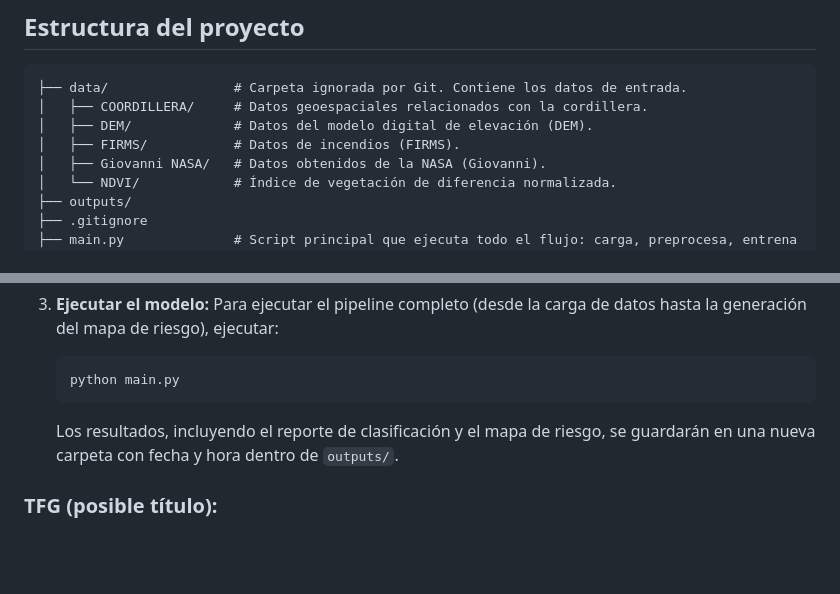
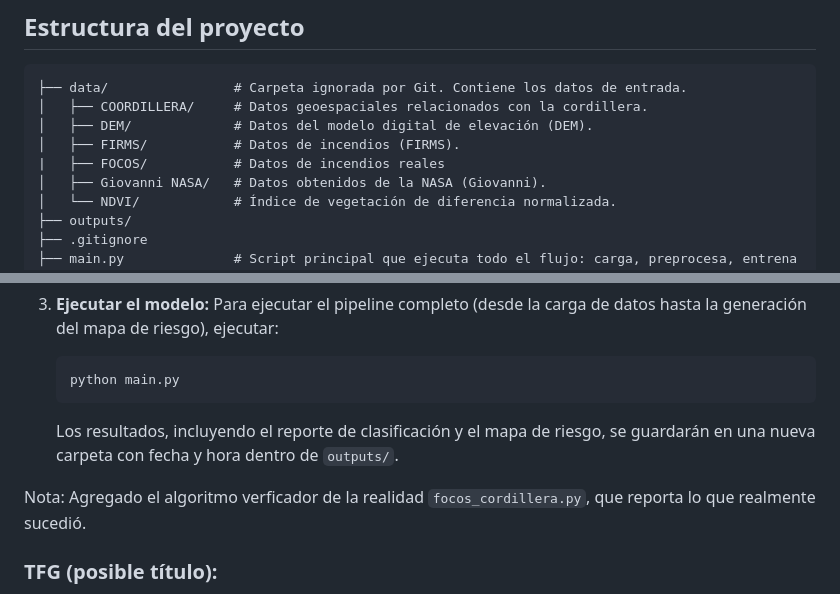
Before and after one commit to AlexArce2000/stacking-ML-tfg, a Markdown page: README.md, 2 parts joined by grey strips. GitHub-like rendering; blank space fills up the shorter version.

Commit message:
update readme focos reales

```diff
--- a/README.md
+++ b/README.md
@@ -17,6 +17,7 @@ LogisticRegression.
 │   ├── COORDILLERA/     # Datos geoespaciales relacionados con la cordillera.
 │   ├── DEM/             # Datos del modelo digital de elevación (DEM).
 │   ├── FIRMS/           # Datos de incendios (FIRMS).
+|   ├── FOCOS/           # Datos de incendios reales
 │   ├── Giovanni NASA/   # Datos obtenidos de la NASA (Giovanni).
 │   └── NDVI/            # Índice de vegetación de diferencia normalizada.
 ├── outputs/
@@ -81,6 +82,8 @@ LogisticRegression.
     Los resultados, incluyendo el reporte de clasificación y el mapa de riesgo, se guardarán en una nueva carpeta con fecha y hora dentro de `outputs/`.
 
 
+Nota: Agregado el algoritmo verficador de la realidad `focos_cordillera.py`, que reporta lo que realmente sucedió.
+
 ### TFG (posible título):
 Predicción de riesgo de incendios forestales en el
 departamento de Cordillera: Un enfoque basado
```
